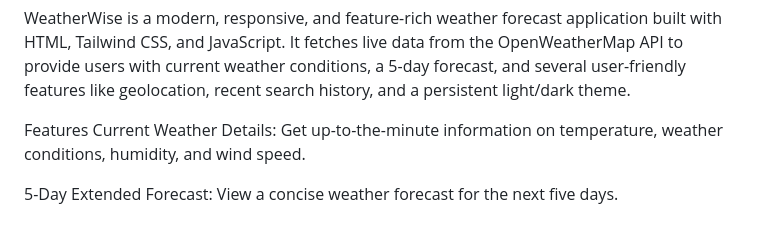
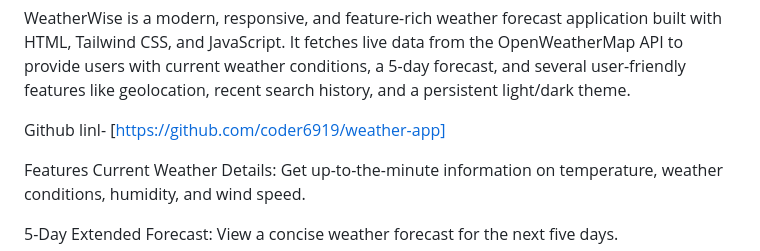
Before and after one commit to coder6919/weather-app, a Markdown page: Readme.md, the part around the change. Drawn GitHub-style; blank space fills up the shorter version.

Commit message:
Update Readme.md with github link of the repo

```diff
--- a/Readme.md
+++ b/Readme.md
@@ -1,4 +1,6 @@
 WeatherWise is a modern, responsive, and feature-rich weather forecast application built with HTML, Tailwind CSS, and JavaScript. It fetches live data from the OpenWeatherMap API to provide users with current weather conditions, a 5-day forecast, and several user-friendly features like geolocation, recent search history, and a persistent light/dark theme.
+
+Github linl- [https://github.com/coder6919/weather-app]
 
 Features
 Current Weather Details: Get up-to-the-minute information on temperature, weather conditions, humidity, and wind speed.
```
